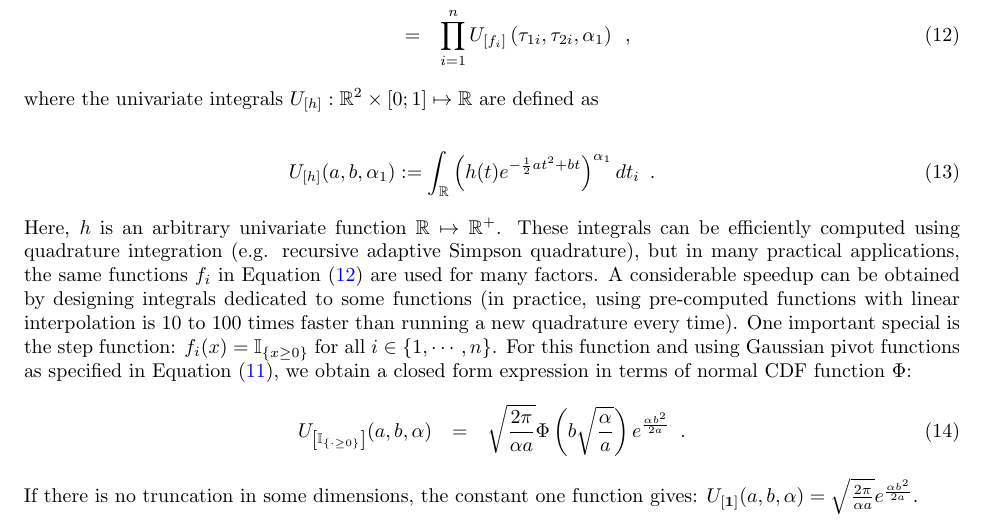
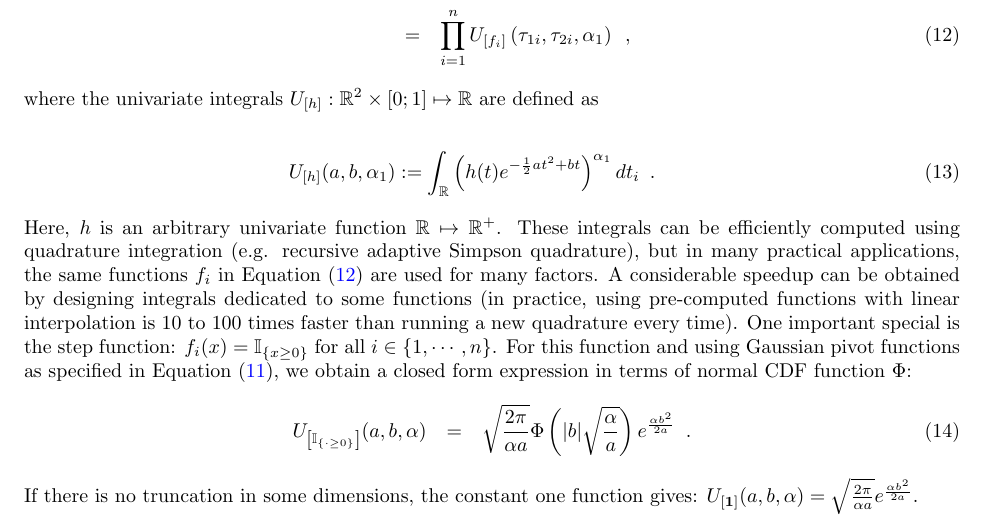
Before and after one commit to elenita1221/variationalholder, a LaTeX paper (doc/NIPS2015Holder/ConvexApproximateInference-v1.tex): part of page 4 of 12, cut so that both start at the same text. Compiled offline with pdfLaTeX.

Commit message:
Correctly compute the gradient of the upper bound (check it by using test_integral)

```diff
--- a/doc/NIPS2015Holder/ConvexApproximateInference-v1.tex
+++ b/doc/NIPS2015Holder/ConvexApproximateInference-v1.tex
@@ -491,7 +491,7 @@ For this function and using Gaussian pivot functions as specified in Equation~(\
 		\unigint{\Indic{\cdot\ge0}}(a,b,\alpha)
 		&		=		&
 		\sqrt{\frac{2\pi}{\alpha a}}
-		  \Phi\left(b \sqrt{\frac{\alpha}{a}}\right)
+		  \Phi\left(|b| \sqrt{\frac{\alpha}{a}}\right)
 e^{\frac{\alpha b^2}{2 a}}
 \enspace.
 \end{eqnarray}
```
Also changed, not shown: 5 other files.
